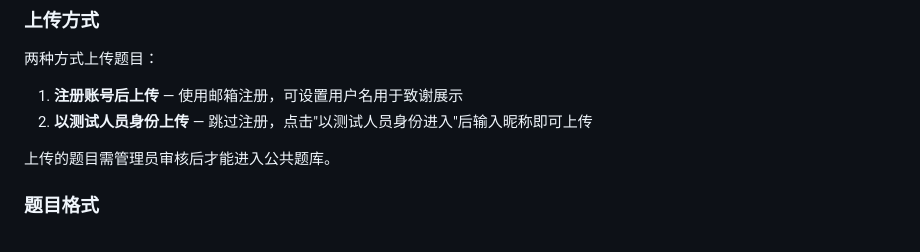
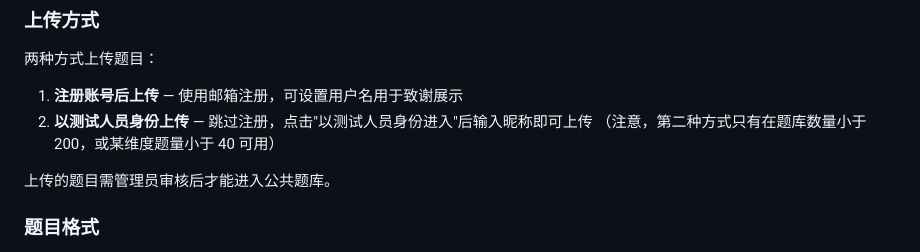
Before and after one commit to WJ20010911/partner-test, a Markdown page: README.md, the part around the change. Rendered like a GitHub page.

```diff
--- a/README.md
+++ b/README.md
@@ -140,6 +140,7 @@ surface_score = max(0, 100 - real_score)  # 展示给用户的分数，越高越
 
 1. **注册账号后上传** — 使用邮箱注册，可设置用户名用于致谢展示
 2. **以测试人员身份上传** — 跳过注册，点击"以测试人员身份进入"后输入昵称即可上传
+   （注意，第二种方式只有在题库数量小于 200，或某维度题量小于 40 可用）
 
 上传的题目需管理员审核后才能进入公共题库。
 
```
